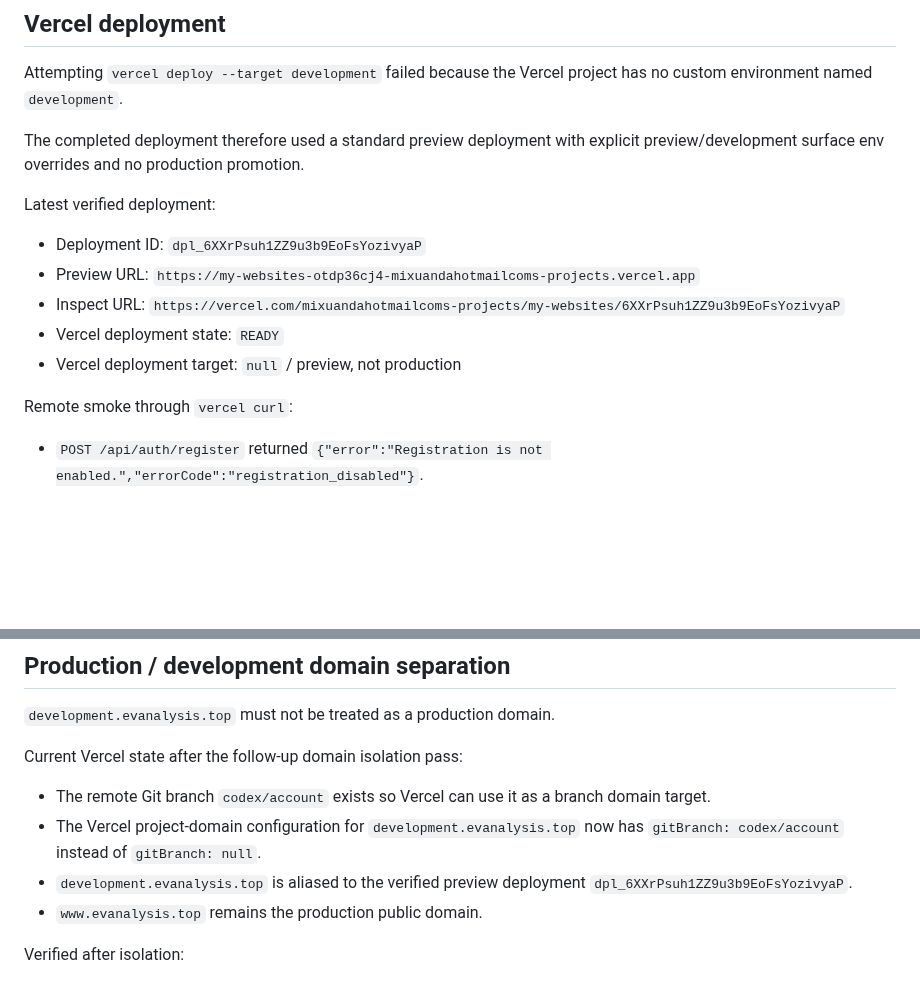
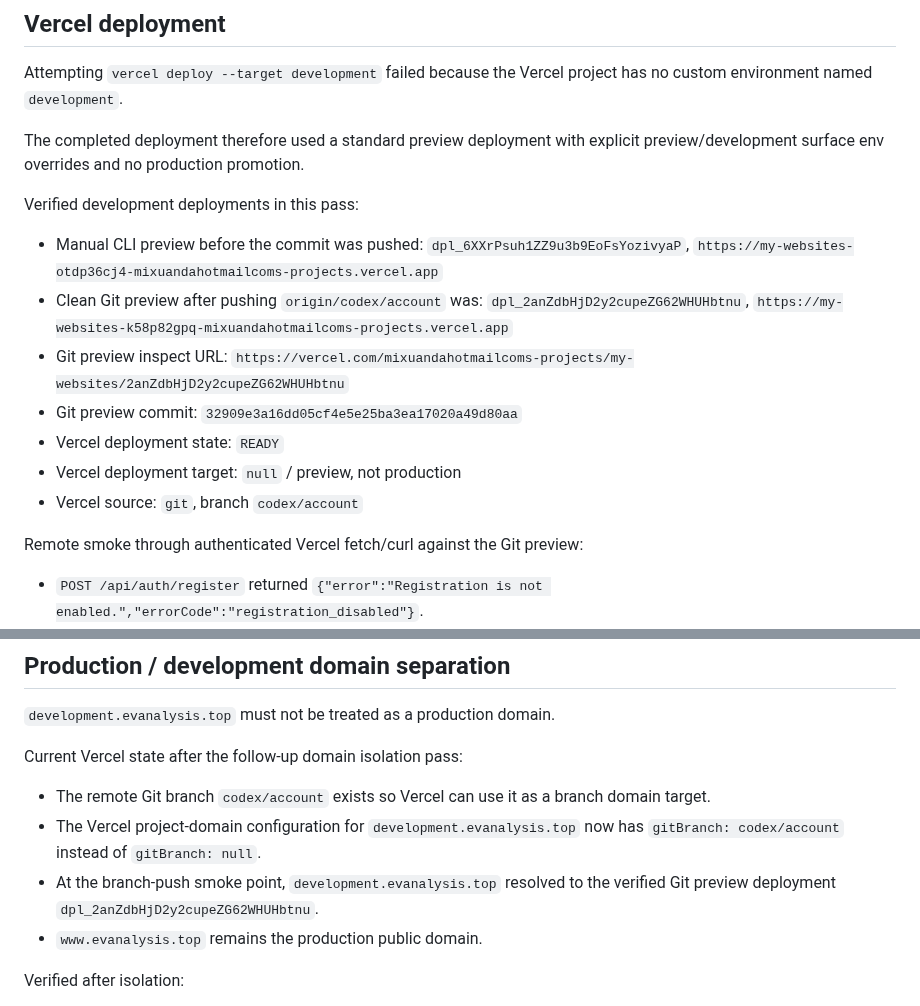
Before and after one commit to mixuanda/my_websites, a Markdown page: docs/account-login-billing-development.md, 2 parts joined by grey strips. Rendered like a GitHub page; blank space fills up the shorter version.

Commit message:
Record account preview deployment evidence

```diff
--- a/docs/account-login-billing-development.md
+++ b/docs/account-login-billing-development.md
@@ -129,17 +129,22 @@ project has no custom environment named `development`.
 The completed deployment therefore used a standard preview deployment with
 explicit preview/development surface env overrides and no production promotion.
 
-Latest verified deployment:
+Verified development deployments in this pass:
 
-- Deployment ID: `dpl_6XXrPsuh1ZZ9u3b9EoFsYozivyaP`
-- Preview URL:
+- Manual CLI preview before the commit was pushed:
+  `dpl_6XXrPsuh1ZZ9u3b9EoFsYozivyaP`,
   `https://my-websites-otdp36cj4-mixuandahotmailcoms-projects.vercel.app`
-- Inspect URL:
-  `https://vercel.com/mixuandahotmailcoms-projects/my-websites/6XXrPsuh1ZZ9u3b9EoFsYozivyaP`
+- Clean Git preview after pushing `origin/codex/account` was:
+  `dpl_2anZdbHjD2y2cupeZG62WHUHbtnu`,
+  `https://my-websites-k58p82gpq-mixuandahotmailcoms-projects.vercel.app`
+- Git preview inspect URL:
+  `https://vercel.com/mixuandahotmailcoms-projects/my-websites/2anZdbHjD2y2cupeZG62WHUHbtnu`
+- Git preview commit: `32909e3a16dd05cf4e5e25ba3ea17020a49d80aa`
 - Vercel deployment state: `READY`
 - Vercel deployment target: `null` / preview, not production
+- Vercel source: `git`, branch `codex/account`
 
-Remote smoke through `vercel curl`:
+Remote smoke through authenticated Vercel fetch/curl against the Git preview:
 
 - `POST /api/auth/register` returned
   `{"error":"Registration is not enabled.","errorCode":"registration_disabled"}`.
@@ -166,8 +171,8 @@ Current Vercel state after the follow-up domain isolation pass:
   domain target.
 - The Vercel project-domain configuration for `development.evanalysis.top` now
   has `gitBranch: codex/account` instead of `gitBranch: null`.
-- `development.evanalysis.top` is aliased to the verified preview deployment
-  `dpl_6XXrPsuh1ZZ9u3b9EoFsYozivyaP`.
+- At the branch-push smoke point, `development.evanalysis.top` resolved to the
+  verified Git preview deployment `dpl_2anZdbHjD2y2cupeZG62WHUHbtnu`.
 - `www.evanalysis.top` remains the production public domain.
 
 Verified after isolation:
```
Also changed, not shown: docs/production-preview-surface.md (+6 -5 lines).
